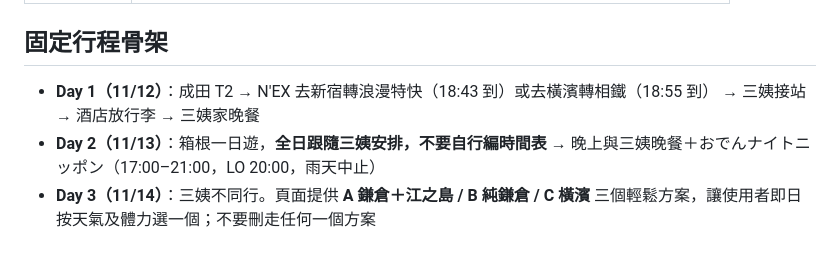
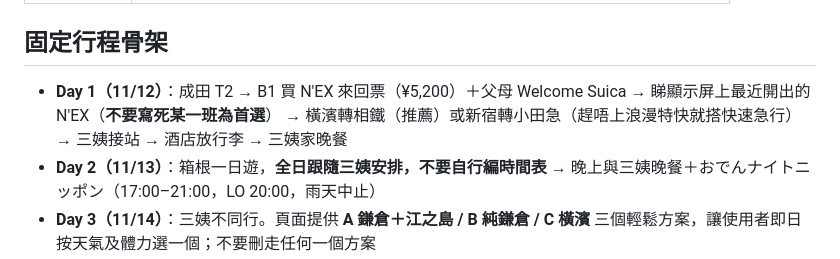
Before and after one commit to Vinceyik/tokyo-trip-2026, a Markdown page: AGENTS.md, the part around the change. Drawn GitHub-style.

```diff
--- a/AGENTS.md
+++ b/AGENTS.md
@@ -28,7 +28,7 @@
 
 ## 固定行程骨架
 
-- **Day 1（11/12）**：成田 T2 → N'EX 去新宿轉浪漫特快（18:43 到）或去橫濱轉相鐵（18:55 到） → 三姨接站 → 酒店放行李 → 三姨家晚餐
+- **Day 1（11/12）**：成田 T2 → B1 買 N'EX 來回票（¥5,200）＋父母 Welcome Suica → 睇顯示屏上最近開出的 N'EX（**不要寫死某一班為首選**） → 橫濱轉相鐵（推薦）或新宿轉小田急（趕唔上浪漫特快就搭快速急行）→ 三姨接站 → 酒店放行李 → 三姨家晚餐
 - **Day 2（11/13）**：箱根一日遊，**全日跟隨三姨安排，不要自行編時間表** → 晚上與三姨晚餐＋おでんナイトニッポン（17:00–21:00，LO 20:00，雨天中止）
 - **Day 3（11/14）**：三姨不同行。頁面提供 **A 鎌倉＋江之島 / B 純鎌倉 / C 橫濱** 三個輕鬆方案，讓使用者即日按天氣及體力選一個；不要刪走任何一個方案
 - **Day 4（11/15）**：海老名 → 新宿（行李全程跟身，用升降機上月台），新宿御苑（銀杏＋皇室菊花壇展最終日），新宿三丁目／高島屋多選午晚餐
```
Also changed, not shown: HANDOVER.md (+40 -9 lines).
